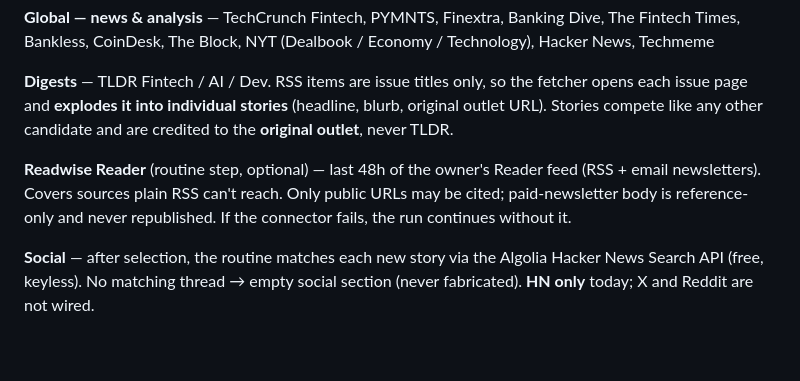
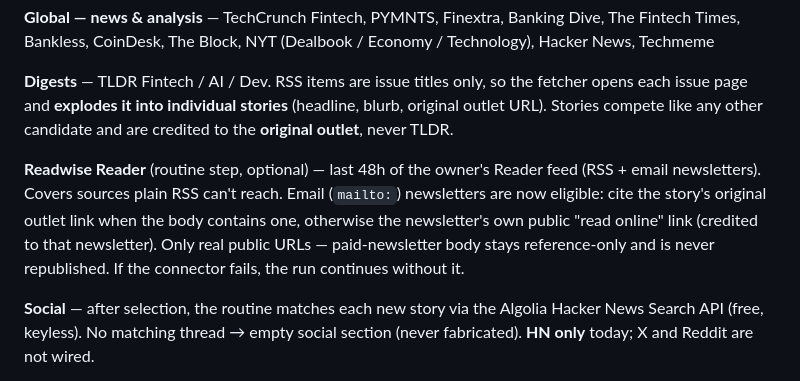
Before and after one commit to laiyenju/signal-fintech, a Markdown page: README.md, the part around the change. GitHub-like rendering; blank space fills up the shorter version.

```diff
--- a/README.md
+++ b/README.md
@@ -88,7 +88,7 @@ Full cloud setup: see [`設定步驟.md`](./設定步驟.md).
 
 **Digests** — TLDR Fintech / AI / Dev. RSS items are issue titles only, so the fetcher opens each issue page and **explodes it into individual stories** (headline, blurb, original outlet URL). Stories compete like any other candidate and are credited to the **original outlet**, never TLDR.
 
-**Readwise Reader** (routine step, optional) — last 48h of the owner's Reader feed (RSS + email newsletters). Covers sources plain RSS can't reach. Only public URLs may be cited; paid-newsletter body is reference-only and never republished. If the connector fails, the run continues without it.
+**Readwise Reader** (routine step, optional) — last 48h of the owner's Reader feed (RSS + email newsletters). Covers sources plain RSS can't reach. Email (`mailto:`) newsletters are now eligible: cite the story's original outlet link when the body contains one, otherwise the newsletter's own public "read online" link (credited to that newsletter). Only real public URLs — paid-newsletter body stays reference-only and is never republished. If the connector fails, the run continues without it.
 
 **Social** — after selection, the routine matches each new story via the Algolia Hacker News Search API (free, keyless). No matching thread → empty social section (never fabricated). **HN only** today; X and Reddit are not wired.
 
```
Also changed, not shown: 排程任務指令.md (+4 -2 lines).
